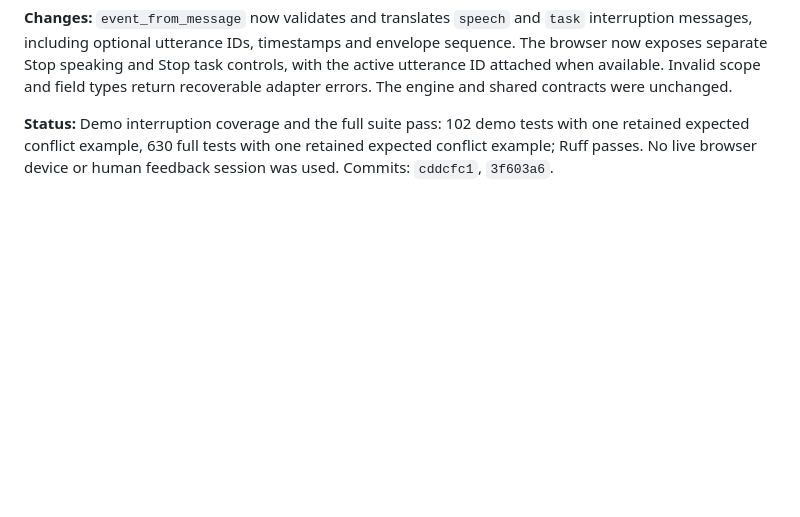
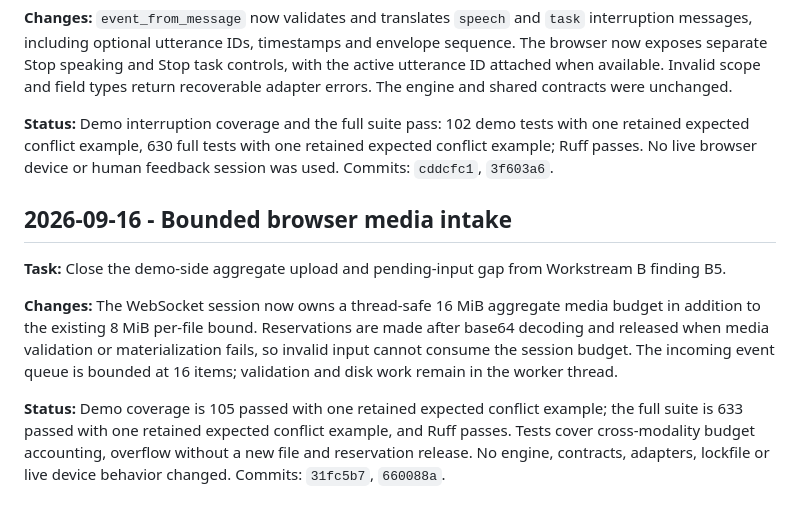
Before and after one commit to MridulNegi2005/AccessFlow, a Markdown page: docs/handoffs/atishay.md, the part around the change. Rendered like a GitHub page; blank space fills up the shorter version.

Commit message:
Record bounded media intake evidence

```diff
--- a/docs/handoffs/atishay.md
+++ b/docs/handoffs/atishay.md
@@ -345,3 +345,17 @@ field types return recoverable adapter errors. The engine and shared contracts w
 **Status:** Demo interruption coverage and the full suite pass: 102 demo tests with one retained expected
 conflict example, 630 full tests with one retained expected conflict example; Ruff passes. No live browser
 device or human feedback session was used. Commits: `cddcfc1`, `3f603a6`.
+
+## 2026-09-16 - Bounded browser media intake
+
+**Task:** Close the demo-side aggregate upload and pending-input gap from Workstream B finding B5.
+
+**Changes:** The WebSocket session now owns a thread-safe 16 MiB aggregate media budget in addition to
+the existing 8 MiB per-file bound. Reservations are made after base64 decoding and released when media
+validation or materialization fails, so invalid input cannot consume the session budget. The incoming
+event queue is bounded at 16 items; validation and disk work remain in the worker thread.
+
+**Status:** Demo coverage is 105 passed with one retained expected conflict example; the full suite is
+633 passed with one retained expected conflict example, and Ruff passes. Tests cover cross-modality budget
+accounting, overflow without a new file and reservation release. No engine, contracts, adapters, lockfile
+or live device behavior changed. Commits: `31fc5b7`, `660088a`.
```
Also changed, not shown: docs/AI_USE_LOG.md (+6 -0 lines), docs/STATUS.md (+3 -0 lines).
